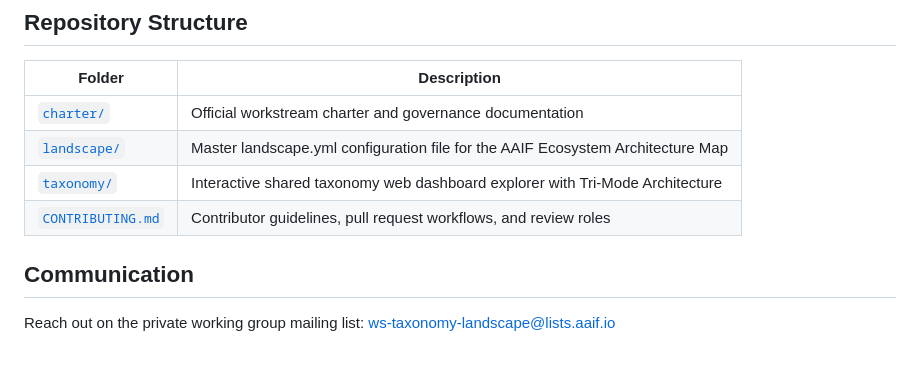
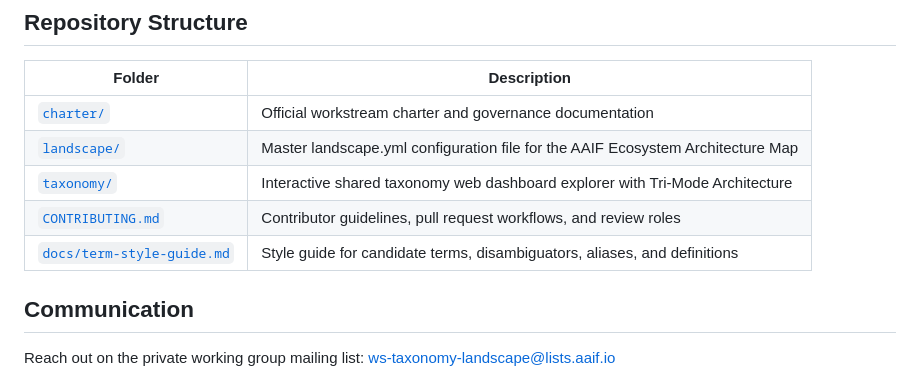
Before and after one commit to aaif/ws-taxonomy-landscape, a Markdown page: README.md, the part around the change. GitHub-like rendering.

Commit message:
docs: add taxonomy term style guide

```diff
--- a/README.md
+++ b/README.md
@@ -37,6 +37,7 @@ All meeting recordings and AI summaries can be found on your [LFX Individual Das
 | [`landscape/`](landscape/) | Master landscape.yml configuration file for the AAIF Ecosystem Architecture Map |
 | [`taxonomy/`](taxonomy/) | Interactive shared taxonomy web dashboard explorer with Tri-Mode Architecture |
 | [`CONTRIBUTING.md`](CONTRIBUTING.md) | Contributor guidelines, pull request workflows, and review roles |
+| [`docs/term-style-guide.md`](docs/term-style-guide.md) | Style guide for candidate terms, disambiguators, aliases, and definitions |
 
 
 
```
Also changed, not shown: docs/term-style-guide.md (added, +182 -0 lines).
